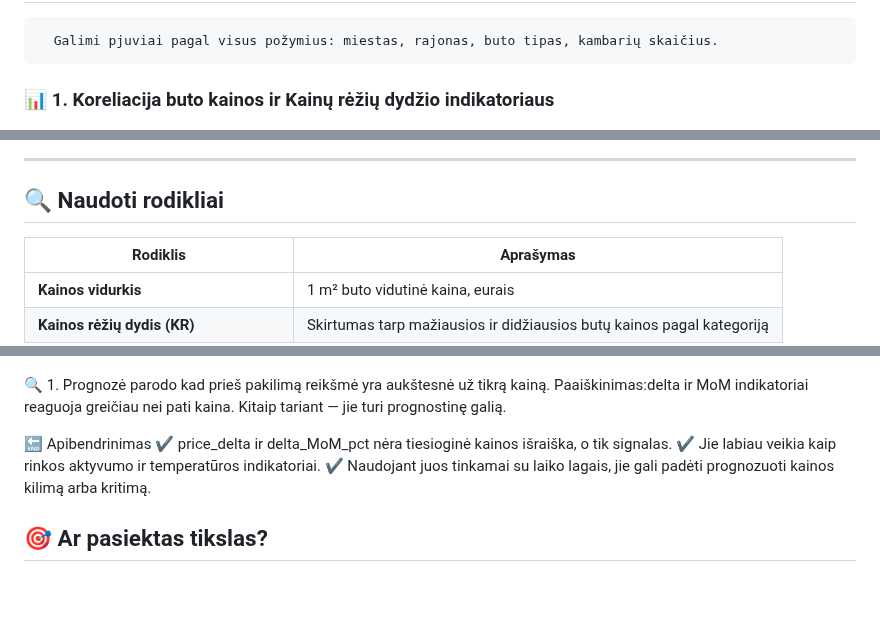
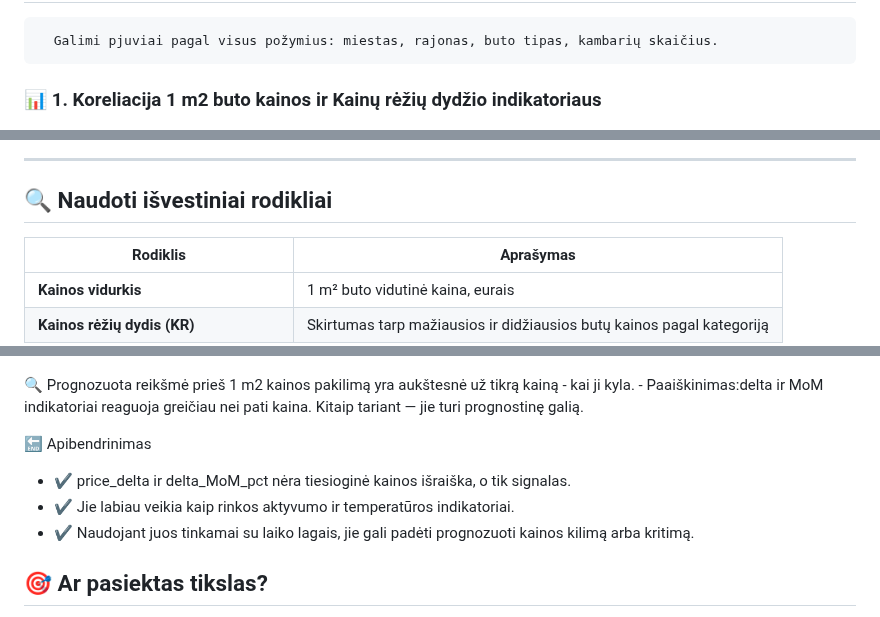
Before and after one commit to IgorLT67/igor-portfolio, a Markdown page: Butų kainos makroekonominiame kontekste/README.md, 3 parts joined by grey strips. Rendered like a GitHub page; blank space fills up the shorter version.

```diff
--- a/Butų kainos makroekonominiame kontekste/README.md
+++ b/Butų kainos makroekonominiame kontekste/README.md
@@ -91,7 +92,7 @@ Naudoti indikatoriai:
 ## 🖼️ Vizualizacijos pavyzdžiai.
       Galimi pjuviai pagal visus požymius: miestas, rajonas, buto tipas, kambarių skaičius.
 
-### 📊 1. Koreliacija buto kainos ir Kainų rėžių dydžio indikatoriaus
+### 📊 1. Koreliacija 1 m2 buto kainos ir Kainų rėžių dydžio indikatoriaus
 
 ![Dashboard Preview](ooh_2.png)
 ![Dashboard Preview](ooh_3.png)
@@ -111,7 +112,7 @@ Naudoti indikatoriai:
 
 ---
 
-## 🔍 Naudoti rodikliai
+## 🔍 Naudoti išvestiniai rodikliai
 
 | Rodiklis                               | Aprašymas                                                              |
 |----------------------------------------|------------------------------------------------------------------------|
@@ -245,13 +246,14 @@ Lag delta+ MoM
 ----------------------------------------------------------------------------------------------------------------------------------------------------------------------------------------------
  ![Dashboard Preview](Lag_delta_MoM.png)
 
-🔍 1. Prognozė parodo kad prieš pakilimą reikšmė yra aukštesnė už tikrą kainą.
-Paaiškinimas:delta ir MoM indikatoriai reaguoja greičiau nei pati kaina. Kitaip tariant — jie turi prognostinę galią.
+🔍  Prognozuota reikšmė prieš 1 m2 kainos pakilimą yra aukštesnė už tikrą kainą - kai ji kyla.
+    - Paaiškinimas:delta ir MoM indikatoriai reaguoja greičiau nei pati kaina. Kitaip tariant — jie turi prognostinę galią.
+
 
 🔚 Apibendrinimas
-✔️ 	price_delta ir delta_MoM_pct nėra tiesioginė kainos išraiška, o tik signalas.
-✔️	Jie labiau veikia kaip rinkos aktyvumo ir temperatūros indikatoriai.
-✔️	Naudojant juos tinkamai su laiko lagais, jie gali padėti prognozuoti kainos kilimą arba kritimą.
+- ✔️ 	price_delta ir delta_MoM_pct nėra tiesioginė kainos išraiška, o tik signalas.
+- ✔️	Jie labiau veikia kaip rinkos aktyvumo ir temperatūros indikatoriai.
+- ✔️	Naudojant juos tinkamai su laiko lagais, jie gali padėti prognozuoti kainos kilimą arba kritimą.
 
 ## 🎯 Ar pasiektas tikslas?
 
```
Also changed, not shown: other parts of Butų kainos makroekonominiame kontekste/README.md (+14 -13 lines).
